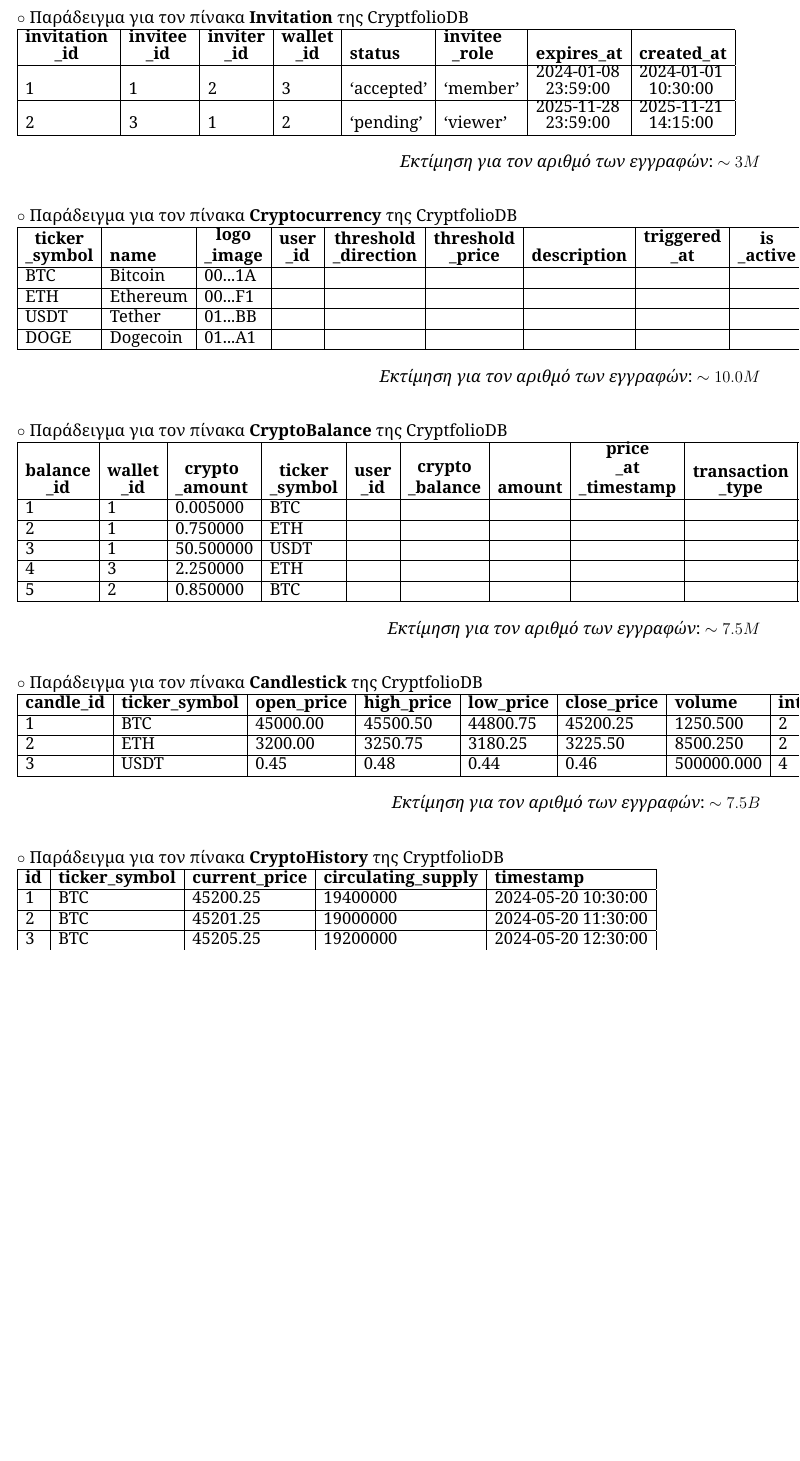
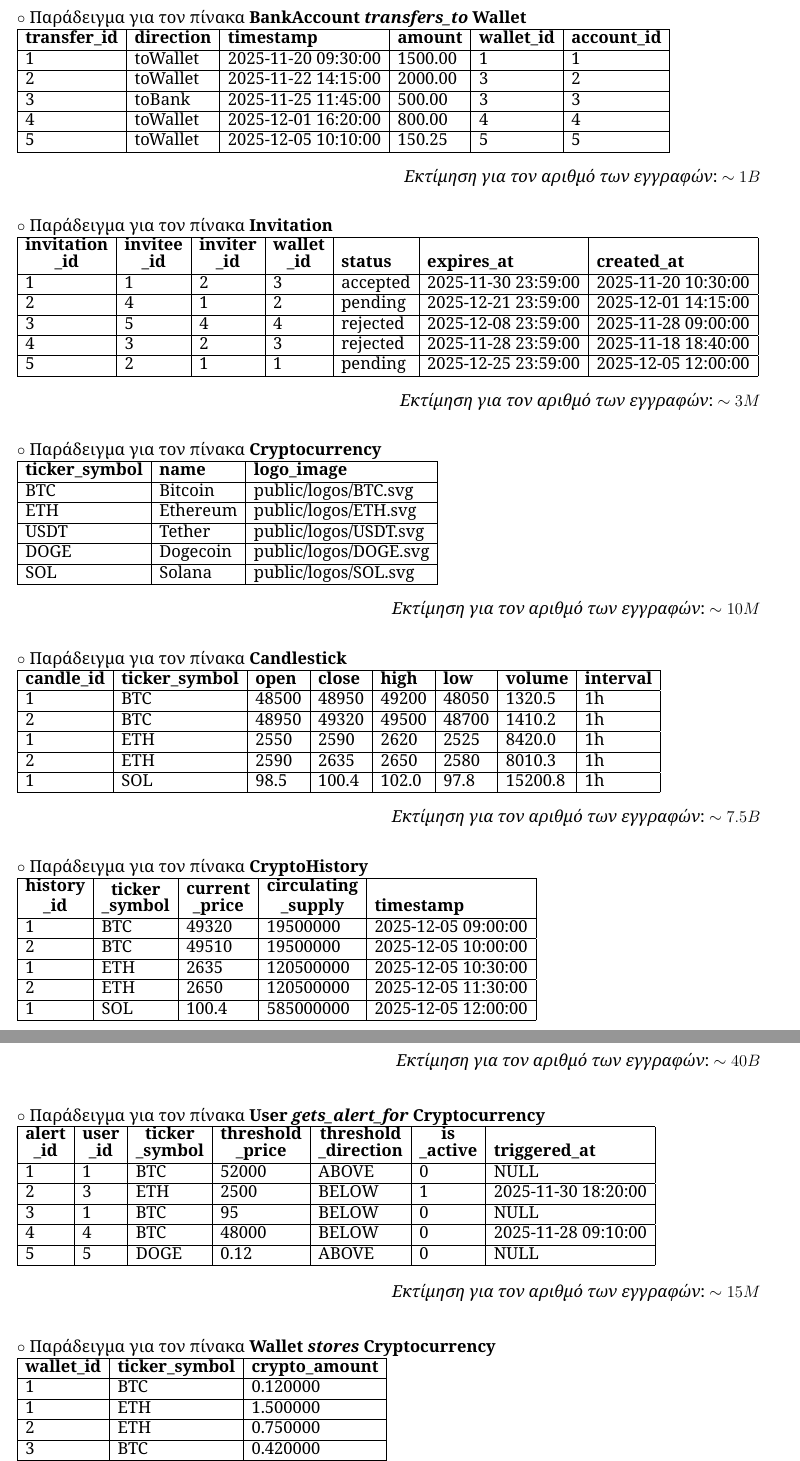
Before and after one commit to georrous6/Databases, a LaTeX document (deliverable-1/main.tex, which reads deliverable-1/sections/examples.tex): part of page 22 of 24 before the commit and two parts of pages 22 and 23 of 24 after it, the two joined at a grey line, cut at the place of the change, the shorter picture padded with empty space. Compiled offline with XeLaTeX.

```diff
--- a/deliverable-1/sections/examples.tex
+++ b/deliverable-1/sections/examples.tex
@@ -100,19 +110,50 @@
 \textit{Εκτίμηση για τον αριθμό των εγγραφών}: $\sim0.75M$
 \end{flushright}
 
+\bigskip
+\noindent $\circ$ Παράδειγμα για τον πίνακα \selectlanguage{english}\textbf{BankAccount \textit{transfers\_to} Wallet}\selectlanguage{greek}
+
+\selectlanguage{english}
+\noindent
+\begin{tabular}{|l|l|l|l|l|l|}
+\hline
+\textbf{transfer\_id} & \textbf{direction} & \textbf{timestamp} & \textbf{amount} & \textbf{wallet\_id} & \textbf{account\_id} \\
+\hline
+1 & toWallet & 2025-11-20 09:30:00 & 1500.00 & 1 & 1 \\
+\hline
+2 & toWallet & 2025-11-22 14:15:00 & 2000.00 & 3 & 2 \\
+\hline
+3 & toBank & 2025-11-25 11:45:00 & 500.00 & 3 & 3 \\
+\hline
+4 & toWallet & 2025-12-01 16:20:00 & 800.00 & 4 & 4 \\
+\hline
+5 & toWallet & 2025-12-05 10:10:00 & 150.25 & 5 & 5 \\
+\hline
+\end{tabular}
+
+\selectlanguage{greek}
+\begin{flushright}
+\textit{Εκτίμηση για τον αριθμό των εγγραφών}: $\sim1B$
+\end{flushright}
 
 \bigskip
-\noindent $\circ$ Παράδειγμα για τον πίνακα \selectlanguage{english}\textbf{Invitation}\selectlanguage{greek} της \selectlanguage{english}CryptfolioDB\selectlanguage{greek}
+\noindent $\circ$ Παράδειγμα για τον πίνακα \selectlanguage{english}\textbf{Invitation}\selectlanguage{greek}
 
 \selectlanguage{english}
-
-\noindent \begin{tabular}{|l|l|l|l|l|l|l|l|}
+\noindent
+\begin{tabular}{|l|l|l|l|l|l|l|}
 \hline
-    \textbf{\shortstack{invitation\\ \_id} } & \textbf{\shortstack{ invitee\\ \_id} } & \textbf{\shortstack{inviter\\ \_id}} & \textbf{\shortstack{wallet\\ \_id}}  & \textbf{status} & \textbf{\shortstack{ invitee\\ \_role}}  & \textbf{expires\_at} & \textbf{created\_at} \\
+\textbf{\shortstack{invitation\\ \_id}} & \textbf{\shortstack{invitee\\ \_id}} & \textbf{\shortstack{inviter\\ \_id}} & \textbf{\shortstack{wallet\\ \_id}} & \textbf{status} & \textbf{expires\_at} & \textbf{created\_at} \\
 \hline
-    1 & 1 & 2 & 3 & `accepted' & `member' & \shortstack{2024-01-08 \\ 23:59:00} & \shortstack{2024-01-01 \\ 10:30:00} \\
+1 & 1 & 2 & 3 & accepted & 2025-11-30 23:59:00 & 2025-11-20 10:30:00 \\
 \hline
-    2 & 3 & 1 & 2 &  `pending' & `viewer' & \shortstack{2025-11-28 \\ 23:59:00} & \shortstack{2025-11-21 \\ 14:15:00} \\
+2 & 4 & 1 & 2 & pending & 2025-12-21 23:59:00 & 2025-12-01 14:15:00 \\
+\hline
+3 & 5 & 4 & 4 & rejected & 2025-12-08 23:59:00 & 2025-11-28 09:00:00 \\
+\hline
+4 & 3 & 2 & 3 & rejected & 2025-11-28 23:59:00 & 2025-11-18 18:40:00 \\
+\hline
+5 & 2 & 1 & 1 & pending & 2025-12-25 23:59:00 & 2025-12-05 12:00:00 \\
 \hline
 \end{tabular}
 
@@ -121,72 +162,50 @@
 \textit{Εκτίμηση για τον αριθμό των εγγραφών}: $\sim3M$
 \end{flushright}
 
-
 \bigskip
-\noindent $\circ$ Παράδειγμα για τον πίνακα \selectlanguage{english}\textbf{Cryptocurrency}\selectlanguage{greek} της \selectlanguage{english}CryptfolioDB\selectlanguage{greek}
+\noindent $\circ$ Παράδειγμα για τον πίνακα \selectlanguage{english}\textbf{Cryptocurrency}\selectlanguage{greek}
 
 \selectlanguage{english}
-
-\noindent \begin{tabular}{|l|l|l|l|l|l|l|l|l|l|}
+\noindent
+\begin{tabular}{|l|l|l|}
 \hline
-    \textbf{\shortstack{ticker\\ \_symbol}} & \textbf{name} & \textbf{\shortstack{logo\\ \_image}} & \textbf{\shortstack{user\\ \_id}} & \textbf{\shortstack{threshold\\ \_direction}} & \textbf{\shortstack{threshold\\ \_price}} & \textbf{description} & \textbf{\shortstack{triggered\\ \_at}} & \textbf{\shortstack{is\\ \_active}} \\
+\textbf{ticker\_symbol} & \textbf{name} & \textbf{logo\_image} \\
 \hline
-    BTC & Bitcoin & 00...1A & &  & & &\\
+BTC & Bitcoin & public/logos/BTC.svg \\
 \hline
-    ETH & Ethereum & 00...F1 & &  & & &\\
+ETH & Ethereum & public/logos/ETH.svg \\
 \hline
-    USDT & Tether &  01...BB & &  & & & \\
+USDT & Tether & public/logos/USDT.svg \\
 \hline
-    DOGE & Dogecoin & 01...A1 & &  & & &\\
+DOGE & Dogecoin & public/logos/DOGE.svg \\
+\hline
+SOL & Solana & public/logos/SOL.svg \\
 \hline
 \end{tabular}
 
 \selectlanguage{greek}
 \begin{flushright}
-\textit{Εκτίμηση για τον αριθμό των εγγραφών}: $\sim10.0M$
+\textit{Εκτίμηση για τον αριθμό των εγγραφών}: $\sim10M$
 \end{flushright}
 
 \bigskip
-\noindent $\circ$ Παράδειγμα για τον πίνακα \selectlanguage{english}\textbf{CryptoBalance}\selectlanguage{greek} της \selectlanguage{english}CryptfolioDB\selectlanguage{greek}
-
-\selectlanguage{english}
-
-\noindent \begin{tabular}{|l|l|l|l|l|l|l|l|l|l|l|}
-    \hline
-    \textbf{\shortstack{balance\\ \_id}} & \textbf{\shortstack{wallet\\ \_id}} & \textbf{\shortstack{crypto\\ \_amount}} & \textbf{\shortstack{ticker\\ \_symbol}} & \textbf{\shortstack{user\\ \_id}} & \textbf{\shortstack{crypto\\ \_balance}} & \textbf{amount} & \textbf{\shortstack{price\\ \_at\\ \_timestamp}} & \textbf{\shortstack{transaction\\ \_type}} & \textbf{\shortstack{transaction\\ \_hash}} & \textbf{timestamp} \\
-    \hline
-    1 & 1 & 0.005000 & BTC & & & & & & & \\
-    \hline
-    2 & 1 & 0.750000 & ETH & & & & & &  \\
-    \hline
-    3 & 1 & 50.500000 & USDT & & & & & & & \\
-    \hline
-    4 & 3 & 2.250000 & ETH & & & & & & & \\
-    \hline
-    5 & 2 & 0.850000 & BTC  & & & & & & \\
-    \hline
-\end{tabular}
-
-\selectlanguage{greek}
-\begin{flushright}
-\textit{Εκτίμηση για τον αριθμό των εγγραφών}: $\sim7.5M$
-\end{flushright}
-
-
-\bigskip
-\noindent $\circ$ Παράδειγμα για τον πίνακα \selectlanguage{english}\textbf{Candlestick}\selectlanguage{greek} της \selectlanguage{english}CryptfolioDB\selectlanguage{greek}
+\noindent $\circ$ Παράδειγμα για τον πίνακα \selectlanguage{english}\textbf{Candlestick}\selectlanguage{greek}
 
 \selectlanguage{english}
 \noindent
 \begin{tabular}{|l|l|l|l|l|l|l|l|}
 \hline
-    \textbf{candle\_id} & \textbf{ticker\_symbol} & \textbf{open\_price} & \textbf{high\_price} & \textbf{low\_price} & \textbf{close\_price} & \textbf{volume} & \textbf{interval} \\
+\textbf{candle\_id} & \textbf{ticker\_symbol} & \textbf{open} & \textbf{close} & \textbf{high} & \textbf{low} & \textbf{volume} & \textbf{interval} \\
 \hline
-    1 & BTC & 45000.00 & 45500.50 & 44800.75 & 45200.25 & 1250.500 & 2 \\
+1 & BTC & 48500 & 48950 & 49200 & 48050 & 1320.5 & 1h \\
 \hline
-    2 & ETH & 3200.00 & 3250.75 & 3180.25 & 3225.50 & 8500.250 & 2 \\
+2 & BTC & 48950 & 49320 & 49500 & 48700 & 1410.2 & 1h \\
 \hline
-    3 & USDT & 0.45 & 0.48 & 0.44 & 0.46 & 500000.000 & 4 \\
+1 & ETH & 2550 & 2590 & 2620 & 2525 & 8420.0 & 1h \\
+\hline
+2 & ETH & 2590 & 2635 & 2650 & 2580 & 8010.3 & 1h \\
+\hline
+1 & SOL & 98.5 & 100.4 & 102.0 & 97.8 & 15200.8 & 1h \\
 \hline
 \end{tabular}
 
@@ -195,21 +214,21 @@
 \textit{Εκτίμηση για τον αριθμό των εγγραφών}: $\sim7.5B$
 \end{flushright}
 
-
 \bigskip
-\noindent $\circ$ Παράδειγμα για τον πίνακα \selectlanguage{english}\textbf{CryptoHistory}\selectlanguage{greek} της \selectlanguage{english}CryptfolioDB\selectlanguage{greek}
+\noindent $\circ$ Παράδειγμα για τον πίνακα \selectlanguage{english}\textbf{CryptoHistory}\selectlanguage{greek}
 
 \selectlanguage{english}
 \noindent
 \begin{tabular}{|l|l|l|l|l|}
 \hline
-    \textbf{id} & \textbf{ticker\_symbol} & \textbf{current\_price} & \textbf{circulating\_supply} & \textbf{timestamp} \\
+\textbf{\shortstack{history\\ \_id}} & \textbf{\shortstack{ticker\\ \_symbol}} & \textbf{\shortstack{current\\ \_price}} & \textbf{\shortstack{circulating\\ \_supply}} & \textbf{timestamp} \\
 \hline
-    1 & BTC & 45200.25 & 19400000 & 2024-05-20 10:30:00 \\
+1 & BTC & 49320 & 19500000 & 2025-12-05 09:00:00 \\
 \hline
-    2 & BTC & 45201.25 & 19000000 & 2024-05-20 11:30:00 \\
+2 & BTC & 49510 & 19500000 & 2025-12-05 10:00:00 \\
 \hline
-    3 & BTC & 45205.25 & 19200000 & 2024-05-20 12:30:00 \\
+1 & ETH & 2635 & 120500000 & 2025-12-05 10:30:00 \\
 \hline
-    4 & ETH & 3225.50 & 120000000 & 2024-05-20 10:40:00 \\
+2 & ETH & 2650 & 120500000 & 2025-12-05 11:30:00 \\
 \hline
+1 & SOL & 100.4 & 585000000 & 2025-12-05 12:00:00 \\
@@ -225,22 +241,45 @@
 \end{flushright}
 
 \bigskip
-\noindent $\circ$ Παράδειγμα για τον πίνακα \selectlanguage{english}\textbf{BankAccount transfers\_to Wallet}\selectlanguage{greek} της \selectlanguage{english}CryptfolioDB\selectlanguage{greek}
+\noindent $\circ$ Παράδειγμα για τον πίνακα \selectlanguage{english}\textbf{User} \textbf{\textit{gets\_alert\_for}} \textbf{Cryptocurrency}\selectlanguage{greek}
 
 \selectlanguage{english}
 \noindent
-\begin{tabular}{|l|l|l|l|l|}
+\begin{tabular}{|l|l|l|l|l|l|l|}
 \hline
-    \textbf{account\_id} & \textbf{wallet\_id} & \textbf{amount} & \textbf{timestamp} & \textbf{direction} \\
+\textbf{\shortstack{alert\\ \_id}} & \textbf{\shortstack{user\\ \_id}} & \textbf{\shortstack{ticker\\ \_symbol}} & \textbf{\shortstack{threshold\\ \_price}} & \textbf{\shortstack{threshold\\ \_direction}} & \textbf{\shortstack{is\\ \_active}} & \textbf{triggered\_at} \\
 \hline
-    1 &  &  &  &  \\
+1 & 1 & BTC & 52000 & ABOVE & 0 & NULL \\
 \hline
-    2 &  &  &  &  \\
+2 & 3 & ETH & 2500 & BELOW & 1 & 2025-11-30 18:20:00 \\
 \hline
-    3 &  &  &  &  \\
+3 & 1 & BTC & 95 & BELOW & 0 & NULL \\
 \hline
-    4 &  &  &  &  \\
+4 & 4 & BTC & 48000 & BELOW & 0 & 2025-11-28 09:10:00 \\
 \hline
-    5 &  &  &  &  \\
+5 & 5 & DOGE & 0.12 & ABOVE & 0 & NULL \\
 \hline
-    6 &  &  &  &  \\
+\end{tabular}
+
+\selectlanguage{greek}
+\begin{flushright}
+\textit{Εκτίμηση για τον αριθμό των εγγραφών}: $\sim15M$
+\end{flushright}
+
+\bigskip
+\noindent $\circ$ Παράδειγμα για τον πίνακα \selectlanguage{english}\textbf{Wallet} \textbf{\textit{stores}} \textbf{Cryptocurrency}\selectlanguage{greek}
+
+\selectlanguage{english}
+\noindent
+\begin{tabular}{|l|l|l|}
+\hline
+\textbf{wallet\_id} & \textbf{ticker\_symbol} & \textbf{crypto\_amount} \\
+\hline
+1 & BTC & 0.120000 \\
+\hline
+1 & ETH & 1.500000 \\
+\hline
+2 & ETH & 0.750000 \\
+\hline
+3 & BTC & 0.420000 \\
+\hline
@@ -246,0 +290 @@
+\end{tabular}
```
Also changed, not shown: deliverable-1/sections/relational_model.tex (+18 -19 lines), deliverable-2/data/BankAccount.csv (deleted, +0 -6 lines), deliverable-2/data/BankAccount_transfers_to_Wallet.csv (deleted, +0 -6 lines), deliverable-2/data/Candlestick.csv (deleted, +0 -6 lines), deliverable-2/data/CryptoHistory.csv (deleted, +0 -6 lines), deliverable-2/data/Cryptocurrency.csv (deleted, +0 -6 lines), deliverable-2/data/Invitation.csv (deleted, +0 -6 lines), deliverable-2/data/Transaction.csv (deleted, +0 -6 lines), deliverable-2/data/User.csv (deleted, +0 -6 lines), deliverable-2/data/User_gets_alert_for_Cryptocurrency.csv (deleted, +0 -6 lines), deliverable-2/data/User_has_Wallet.csv (deleted, +0 -7 lines), deliverable-2/data/Wallet.csv (deleted, +0 -6 lines), deliverable-2/data/Wallet_stores_Cryptocurrency.csv (deleted, +0 -7 lines), deliverable-1/figures/ER_diagram.png, 2 more files, 4 other files. Lines whose indentation alone changed are shown as unchanged.
